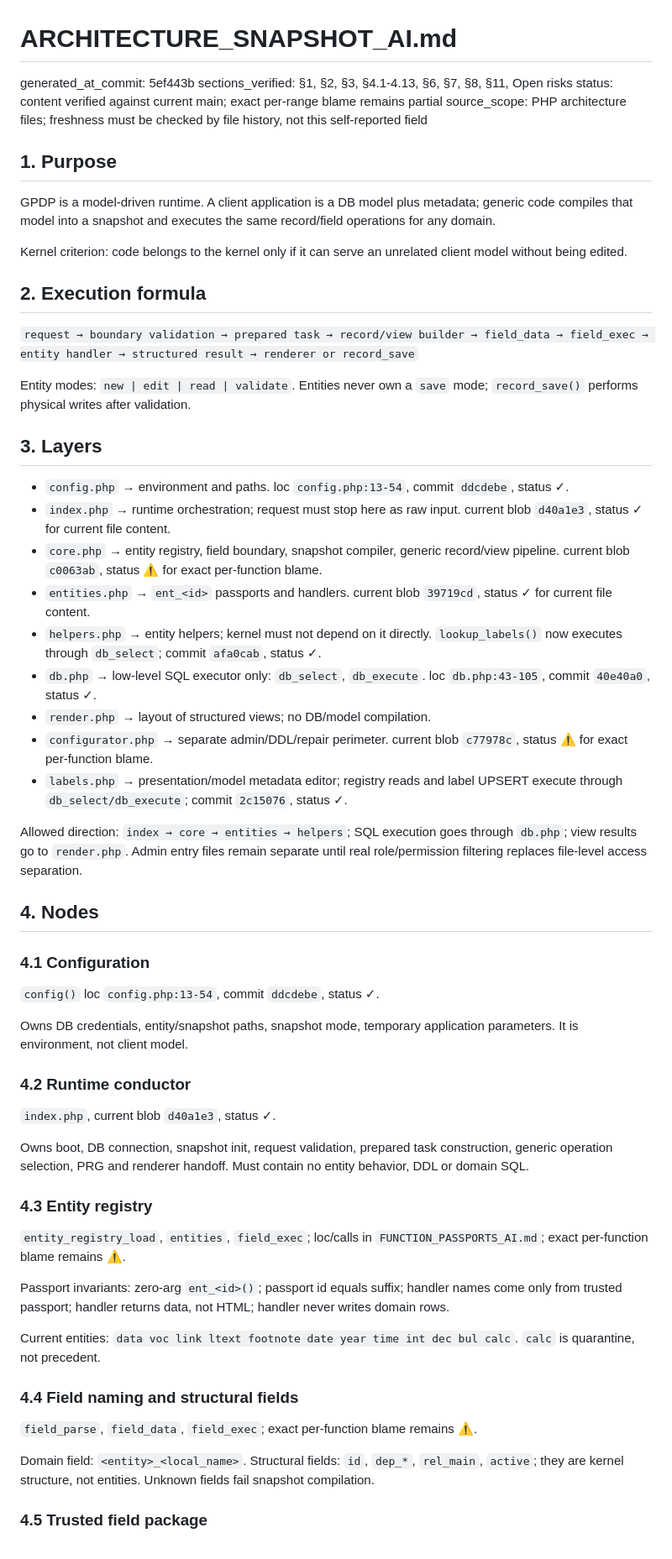
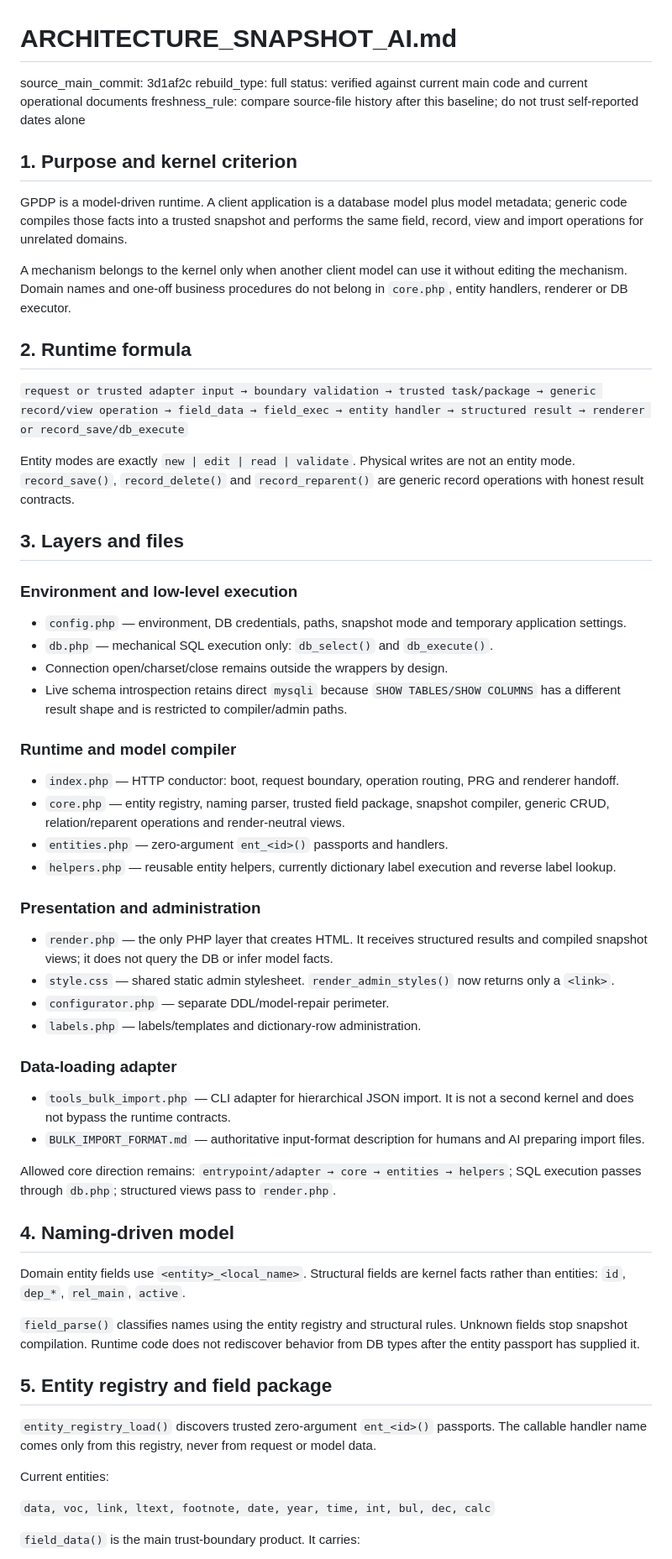
Before and after one commit to Vladl-UA/gpdp, a Markdown page: ARCHITECTURE_SNAPSHOT_AI.md, the part around one of its changes. Shown at 84% size. Rendered like a GitHub page.

Commit message:
AI-архитектура полностью пересобрана под текущий main

```diff
--- a/ARCHITECTURE_SNAPSHOT_AI.md
+++ b/ARCHITECTURE_SNAPSHOT_AI.md
@@ -1,63 +1,65 @@
 # ARCHITECTURE_SNAPSHOT_AI.md
 
-generated_at_commit: 5ef443b
-sections_verified: §1, §2, §3, §4.1-4.13, §6, §7, §8, §11, Open risks
-status: content verified against current main; exact per-range blame remains partial
-source_scope: PHP architecture files; freshness must be checked by file history, not this self-reported field
+source_main_commit: 3d1af2c
+rebuild_type: full
+status: verified against current main code and current operational documents
+freshness_rule: compare source-file history after this baseline; do not trust self-reported dates alone
 
-## 1. Purpose
+## 1. Purpose and kernel criterion
 
-GPDP is a model-driven runtime. A client application is a DB model plus metadata; generic code compiles that model into a snapshot and executes the same record/field operations for any domain.
+GPDP is a model-driven runtime. A client application is a database model plus model metadata; generic code compiles those facts into a trusted snapshot and performs the same field, record, view and import operations for unrelated domains.
 
-Kernel criterion: code belongs to the kernel only if it can serve an unrelated client model without being edited.
+A mechanism belongs to the kernel only when another client model can use it without editing the mechanism. Domain names and one-off business procedures do not belong in `core.php`, entity handlers, renderer or DB executor.
 
-## 2. Execution formula
+## 2. Runtime formula
 
-`request → boundary validation → prepared task → record/view builder → field_data → field_exec → entity handler → structured result → renderer or record_save`
+`request or trusted adapter input → boundary validation → trusted task/package → generic record/view operation → field_data → field_exec → entity handler → structured result → renderer or record_save/db_execute`
 
-Entity modes: `new | edit | read | validate`. Entities never own a `save` mode; `record_save()` performs physical writes after validation.
+Entity modes are exactly `new | edit | read | validate`. Physical writes are not an entity mode. `record_save()`, `record_delete()` and `record_reparent()` are generic record operations with honest result contracts.
 
-## 3. Layers
+## 3. Layers and files
 
-- `config.php` → environment and paths. loc `config.php:13-54`, commit `ddcdebe`, status ✓.
-- `index.php` → runtime orchestration; request must stop here as raw input. current blob `d40a1e3`, status ✓ for current file content.
-- `core.php` → entity registry, field boundary, snapshot compiler, generic record/view pipeline. current blob `c0063ab`, status ⚠ for exact per-function blame.
-- `entities.php` → `ent_<id>` passports and handlers. current blob `39719cd`, status ✓ for current file content.
-- `helpers.php` → entity helpers; kernel must not depend on it directly. `lookup_labels()` now executes through `db_select`; commit `afa0cab`, status ✓.
-- `db.php` → low-level SQL executor only: `db_select`, `db_execute`. loc `db.php:43-105`, commit `40e40a0`, status ✓.
-- `render.php` → layout of structured views; no DB/model compilation.
-- `configurator.php` → separate admin/DDL/repair perimeter. current blob `c77978c`, status ⚠ for exact per-function blame.
-- `labels.php` → presentation/model metadata editor; registry reads and label UPSERT execute through `db_select/db_execute`; commit `2c15076`, status ✓.
+### Environment and low-level execution
 
-Allowed direction: `index → core → entities → helpers`; SQL execution goes through `db.php`; view results go to `render.php`. Admin entry files remain separate until real role/permission filtering replaces file-level access separation.
+- `config.php` — environment, DB credentials, paths, snapshot mode and temporary application settings.
+- `db.php` — mechanical SQL execution only: `db_select()` and `db_execute()`.
+- Connection open/charset/close remains outside the wrappers by design.
+- Live schema introspection retains direct `mysqli` because `SHOW TABLES/SHOW COLUMNS` has a different result shape and is restricted to compiler/admin paths.
 
-## 4. Nodes
+### Runtime and model compiler
 
-### 4.1 Configuration
+- `index.php` — HTTP conductor: boot, request boundary, operation routing, PRG and renderer handoff.
+- `core.php` — entity registry, naming parser, trusted field package, snapshot compiler, generic CRUD, relation/reparent operations and render-neutral views.
+- `entities.php` — zero-argument `ent_<id>()` passports and handlers.
+- `helpers.php` — reusable entity helpers, currently dictionary label execution and reverse label lookup.
 
-`config()` loc `config.php:13-54`, commit `ddcdebe`, status ✓.
+### Presentation and administration
 
-Owns DB credentials, entity/snapshot paths, snapshot mode, temporary application parameters. It is environment, not client model.
+- `render.php` — the only PHP layer that creates HTML. It receives structured results and compiled snapshot views; it does not query the DB or infer model facts.
+- `style.css` — shared static admin stylesheet. `render_admin_styles()` now returns only a `<link>`.
+- `configurator.php` — separate DDL/model-repair perimeter.
+- `labels.php` — labels/templates and dictionary-row administration.
 
-### 4.2 Runtime conductor
+### Data-loading adapter
 
-`index.php`, current blob `d40a1e3`, status ✓.
+- `tools_bulk_import.php` — CLI adapter for hierarchical JSON import. It is not a second kernel and does not bypass the runtime contracts.
+- `BULK_IMPORT_FORMAT.md` — authoritative input-format description for humans and AI preparing import files.
 
-Owns boot, DB connection, snapshot init, request validation, prepared task construction, generic operation selection, PRG and renderer handoff. Must contain no entity behavior, DDL or domain SQL.
+Allowed core direction remains: `entrypoint/adapter → core → entities → helpers`; SQL execution passes through `db.php`; structured views pass to `render.php`.
 
-### 4.3 Entity registry
+## 4. Naming-driven model
 
-`entity_registry_load`, `entities`, `field_exec`; loc/calls in `FUNCTION_PASSPORTS_AI.md`; exact per-function blame remains ⚠.
+Domain entity fields use `<entity>_<local_name>`. Structural fields are kernel facts rather than entities: `id`, `dep_*`, `rel_main`, `active`.
 
-Passport invariants: zero-arg `ent_<id>()`; passport id equals suffix; handler names come only from trusted passport; handler returns data, not HTML; handler never writes domain rows.
+`field_parse()` classifies names using the entity registry and structural rules. Unknown fields stop snapshot compilation. Runtime code does not rediscover behavior from DB types after the entity passport has supplied it.
 
-Current entities: `data voc link ltext footnote date year time int dec bul calc`. `calc` is quarantine, not precedent.
+## 5. Entity registry and field package
 
-### 4.4 Field naming and structural fields
+`entity_registry_load()` discovers trusted zero-argument `ent_<id>()` passports. The callable handler name comes only from this registry, never from request or model data.
 
-`field_parse`, `field_data`, `field_exec`; exact per-function blame remains ⚠.
+Current entities:
 
-Domain field: `<entity>_<local_name>`. Structural fields: `id`, `dep_*`, `rel_main`, `active`; they are kernel structure, not entities. Unknown fields fail snapshot compilation.
+`data, voc, link, ltext, footnote, date, year, time, int, bul, dec, calc`
 
-### 4.5 Trusted field package
+`field_data()` is the main trust-boundary product. It carries:
 
```
Also changed, not shown: other parts of ARCHITECTURE_SNAPSHOT_AI.md (+154 -90 lines).
